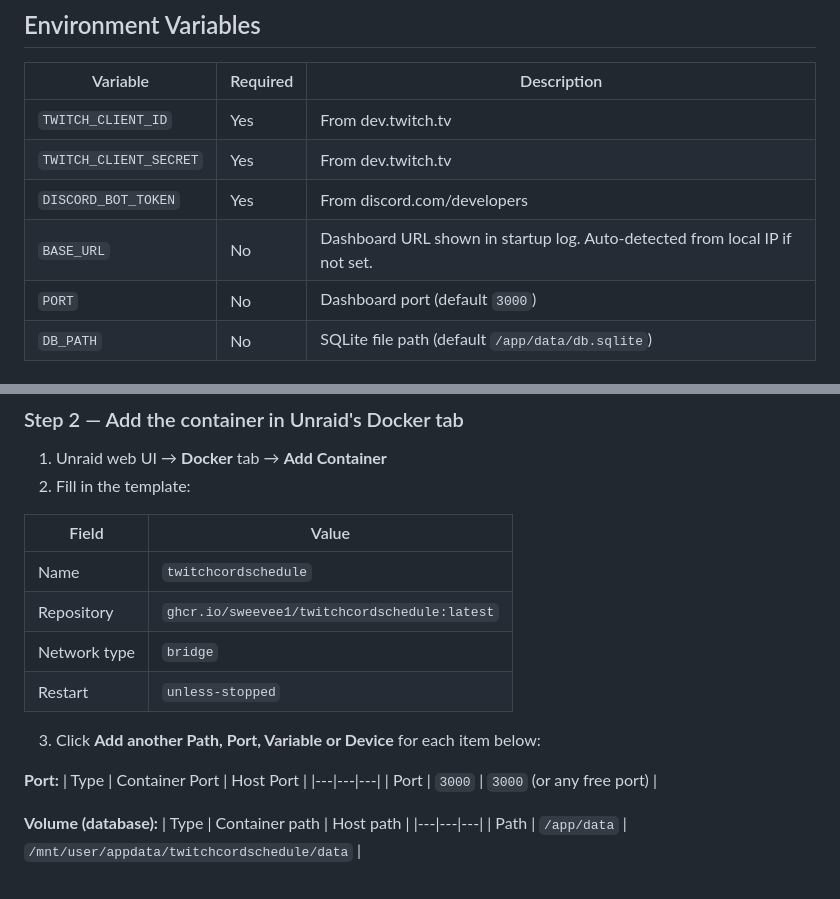
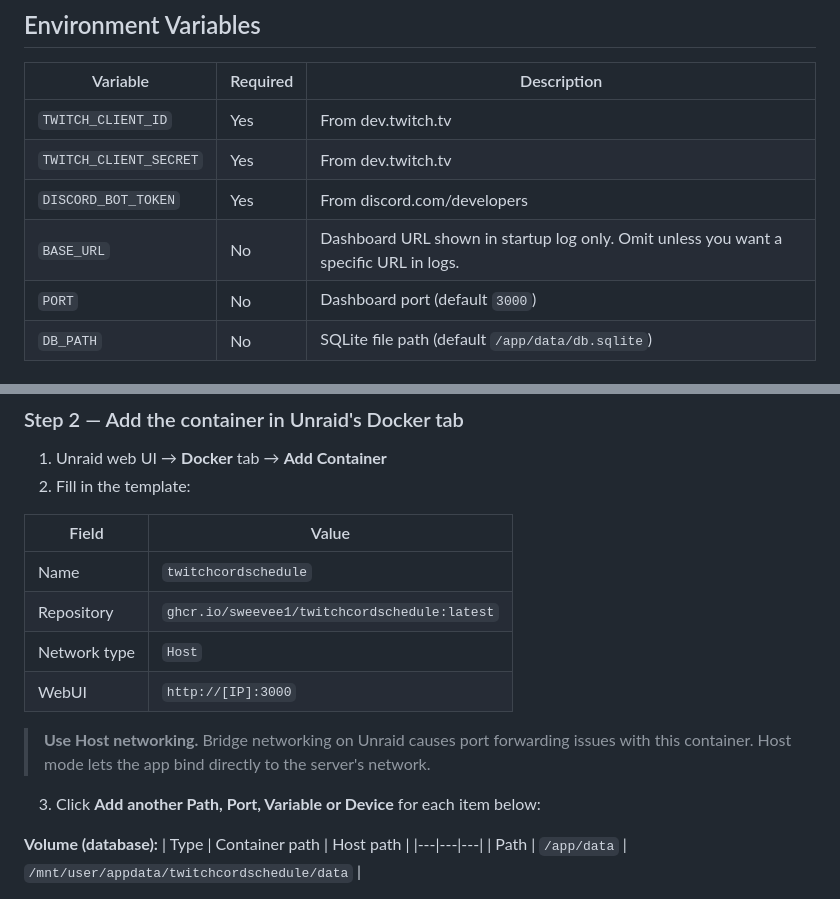
Before and after one commit to Sweevee1/TwitchcordSchedule, a Markdown page: README.md, 2 parts joined by grey strips. GitHub-like rendering.

Commit message:
docs: update README and CLAUDE.md — host networking for Unraid, correct env vars

```diff
--- a/README.md
+++ b/README.md
@@ -37,7 +37,7 @@ Syncs Twitch stream schedules to Discord Guild Scheduled Events. Self-hosted alt
 | `TWITCH_CLIENT_ID` | Yes | From dev.twitch.tv |
 | `TWITCH_CLIENT_SECRET` | Yes | From dev.twitch.tv |
 | `DISCORD_BOT_TOKEN` | Yes | From discord.com/developers |
-| `BASE_URL` | No | Dashboard URL shown in startup log. Auto-detected from local IP if not set. |
+| `BASE_URL` | No | Dashboard URL shown in startup log only. Omit unless you want a specific URL in logs. |
 | `PORT` | No | Dashboard port (default `3000`) |
 | `DB_PATH` | No | SQLite file path (default `/app/data/db.sqlite`) |
 
@@ -108,15 +108,12 @@ This lets Unraid pull without authentication.
 |---|---|
 | Name | `twitchcordschedule` |
 | Repository | `ghcr.io/sweevee1/twitchcordschedule:latest` |
-| Network type | `bridge` |
-| Restart | `unless-stopped` |
+| Network type | `Host` |
+| WebUI | `http://[IP]:3000` |
+
+> **Use Host networking.** Bridge networking on Unraid causes port forwarding issues with this container. Host mode lets the app bind directly to the server's network.
 
 3. Click **Add another Path, Port, Variable or Device** for each item below:
-
-**Port:**
-| Type | Container Port | Host Port |
-|---|---|---|
-| Port | `3000` | `3000` (or any free port) |
 
 **Volume (database):**
 | Type | Container path | Host path |
```
Also changed, not shown: CLAUDE.md (+15 -8 lines).
